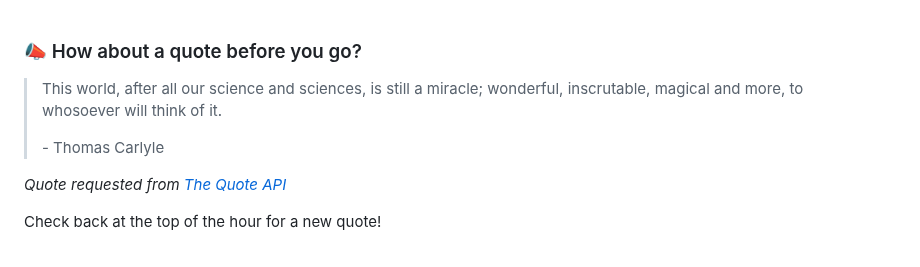
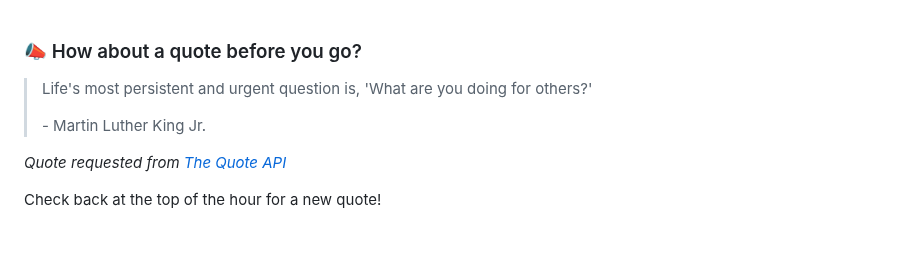
Before and after one commit to brandonperfetti/brandonperfetti, a Markdown page: README.md, the part around the change. GitHub-like rendering.

Commit message:
[Automated] README updated with new quote!

```diff
--- a/README.md
+++ b/README.md
@@ -178,9 +178,9 @@ My auto-generated
 
 ### 📣 How about a quote before you go?
 
-> This world, after all our science and sciences, is still a miracle; wonderful, inscrutable, magical and more, to whosoever will think of it.
+> Life's most persistent and urgent question is, 'What are you doing for others?'
 >
-> <p>- Thomas Carlyle</p>
+> <p>- Martin Luther King Jr.</p>
 
 _Quote requested from [The Quote API](https://api.quotable.io/random)_
 
```
